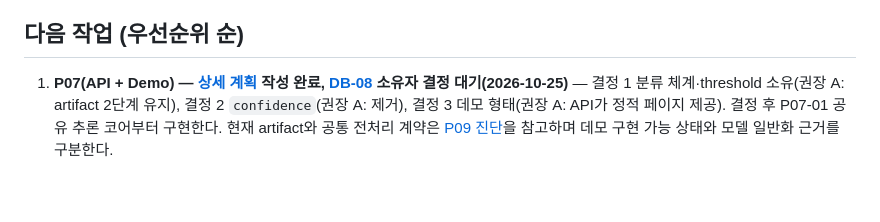
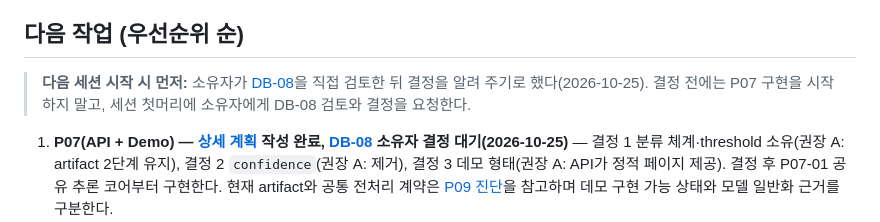
Before and after one commit to entangelk/Tracepecter, a Markdown page: HANDOFF.md, the part around the change. Drawn GitHub-style; blank space fills up the shorter version.

Commit message:
HANDOFF: 다음 세션은 소유자의 DB-08 검토부터
Co-Authored-By: Claude Opus 5.5 (1M context) <noreply@anthropic.com>

```diff
--- a/HANDOFF.md
+++ b/HANDOFF.md
@@ -16,6 +16,8 @@
 - Test B는 Standard test REAL 448 + `test_unseen` FAKE 600(sd35_medium), 총 1,048장([DB-04](docs/decision_briefs/DB-04_P02_unseen-real.md)). train/val REAL 제외, 두 테스트 간 REAL 공유.
 
 ## 다음 작업 (우선순위 순)
+
+> **다음 세션 시작 시 먼저:** 소유자가 [DB-08](docs/decision_briefs/DB-08_P07_response-contract.md)을 직접 검토한 뒤 결정을 알려 주기로 했다(2026-10-25). 결정 전에는 P07 구현을 시작하지 말고, 세션 첫머리에 소유자에게 DB-08 검토와 결정을 요청한다.
 
 1. **P07(API + Demo) — [상세 계획](docs/plan/phase_7_api_demo.md) 작성 완료, [DB-08](docs/decision_briefs/DB-08_P07_response-contract.md) 소유자 결정 대기(2026-10-25)** — 결정 1 분류 체계·threshold 소유(권장 A: artifact 2단계 유지), 결정 2 `confidence`(권장 A: 제거), 결정 3 데모 형태(권장 A: API가 정적 페이지 제공). 결정 후 P07-01 공유 추론 코어부터 구현한다. 현재 artifact와 공통 전처리 계약은 [P09 진단](experiments/p09_leakage_repair/r1/diagnostic/README.md)을 참고하며 데모 구현 가능 상태와 모델 일반화 근거를 구분한다.
    - API·persistence schema 경계는 `docs/guides/api-and-persistence-schemas.md`를 따른다. 결정 반영 시 `project.md` §22 예시·README·인포그래픽 보고서를 함께 고친다.
```
